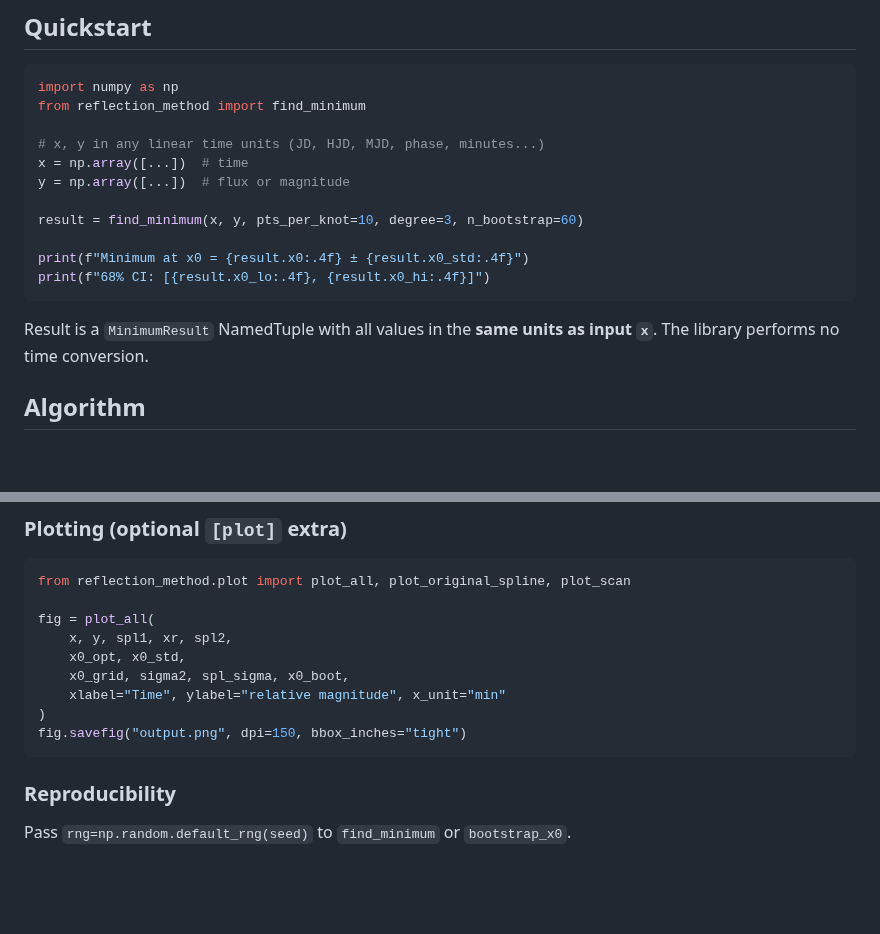
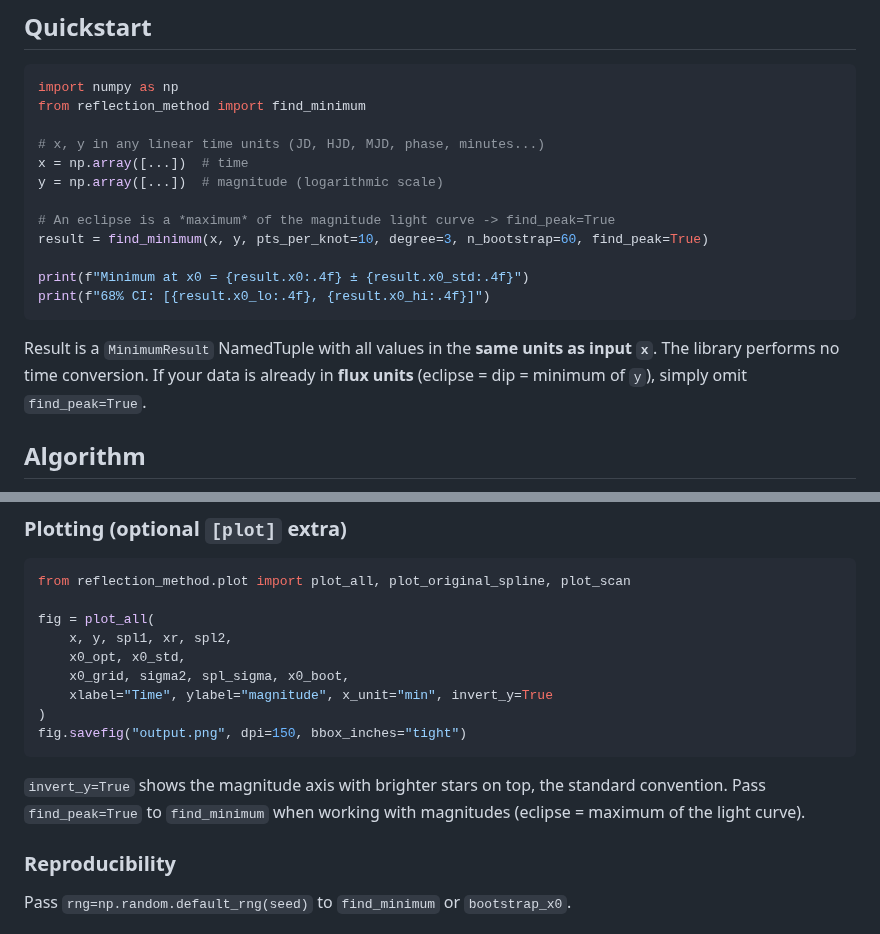
Before and after one commit to jochym/reflection-method, a Markdown page: README.md, 2 parts joined by grey strips. GitHub-like rendering; blank space fills up the shorter version.

````diff
--- a/README.md
+++ b/README.md
@@ -83,15 +83,16 @@ from reflection_method import find_minimum
 
 # x, y in any linear time units (JD, HJD, MJD, phase, minutes...)
 x = np.array([...])  # time
-y = np.array([...])  # flux or magnitude
+y = np.array([...])  # magnitude (logarithmic scale)
 
-result = find_minimum(x, y, pts_per_knot=10, degree=3, n_bootstrap=60)
+# An eclipse is a *maximum* of the magnitude light curve -> find_peak=True
+result = find_minimum(x, y, pts_per_knot=10, degree=3, n_bootstrap=60, find_peak=True)
 
 print(f"Minimum at x0 = {result.x0:.4f} ± {result.x0_std:.4f}")
 print(f"68% CI: [{result.x0_lo:.4f}, {result.x0_hi:.4f}]")
 ```
 
-Result is a `MinimumResult` NamedTuple with all values in the **same units as input `x`**. The library performs no time conversion.
+Result is a `MinimumResult` NamedTuple with all values in the **same units as input `x`**. The library performs no time conversion. If your data is already in **flux units** (eclipse = dip = minimum of `y`), simply omit `find_peak=True`.
 
 ## Algorithm
 
@@ -228,10 +229,14 @@ fig = plot_all(
     x, y, spl1, xr, spl2,
     x0_opt, x0_std,
     x0_grid, sigma2, spl_sigma, x0_boot,
-    xlabel="Time", ylabel="relative magnitude", x_unit="min"
+    xlabel="Time", ylabel="magnitude", x_unit="min", invert_y=True
 )
 fig.savefig("output.png", dpi=150, bbox_inches="tight")
 ```
+
+`invert_y=True` shows the magnitude axis with brighter stars on top, the
+standard convention. Pass `find_peak=True` to `find_minimum` when working
+with magnitudes (eclipse = maximum of the light curve).
 
 ### Reproducibility
 
````
Also changed, not shown: other parts of README.md (+23 -23 lines), docs/API.md (+44 -34 lines), examples/plots/V456_result.png, examples/plots/V500_result.png, examples/plots/comparison.png, 3 other files.
